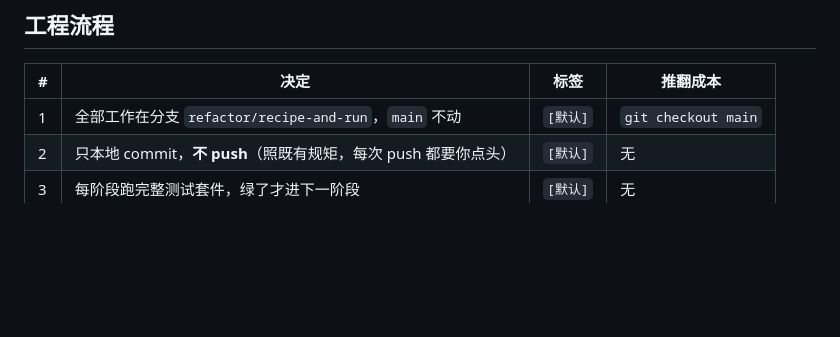
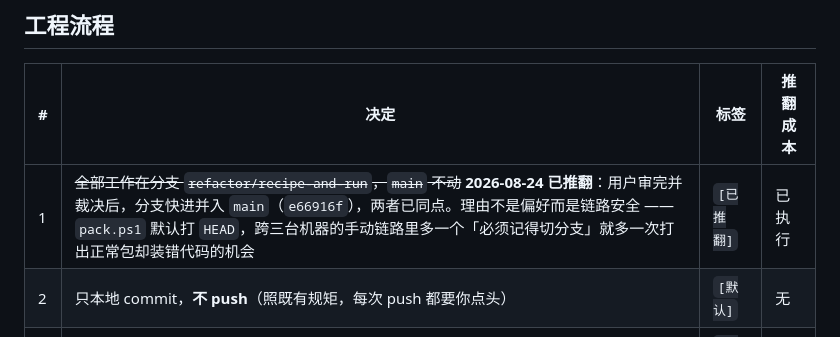
Before and after one commit to weisbert/Auto_ext, a Markdown page: docs/refactor/DECISIONS.md, the part around the change. GitHub-like rendering; blank space fills up the shorter version.

```diff
--- a/docs/refactor/DECISIONS.md
+++ b/docs/refactor/DECISIONS.md
@@ -14,7 +14,7 @@
 
 | # | 决定 | 标签 | 推翻成本 |
 |---|---|---|---|
-| 1 | 全部工作在分支 `refactor/recipe-and-run`，`main` 不动 | `[默认]` | `git checkout main` |
+| 1 | ~~全部工作在分支 `refactor/recipe-and-run`，`main` 不动~~ **2026-08-24 已推翻**：用户审完并裁决后，分支快进并入 `main`（`e66916f`），两者已同点。理由不是偏好而是链路安全 —— `pack.ps1` 默认打 `HEAD`，跨三台机器的手动链路里多一个「必须记得切分支」就多一次打出正常包却装错代码的机会 | `[已推翻]` | 已执行 |
 | 2 | 只本地 commit，**不 push**（照既有规矩，每次 push 都要你点头） | `[默认]` | 无 |
 | 3 | 每阶段跑完整测试套件，绿了才进下一阶段 | `[默认]` | 无 |
 | 4 | 先建后拆：替代品测试通过前不删旧子系统 | `[默认]` | 无 |
```
Also changed, not shown: docs/refactor/OFFICE_TODO.md (+9 -5 lines).
